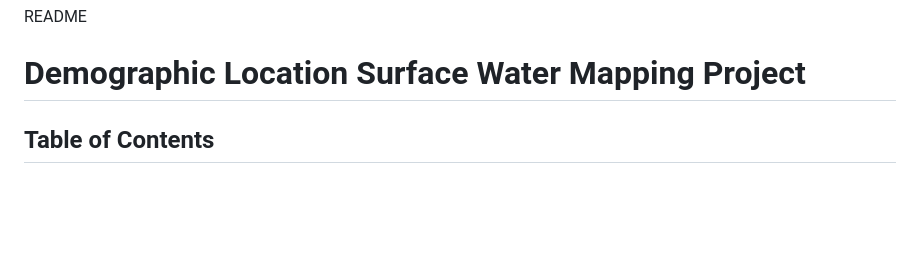
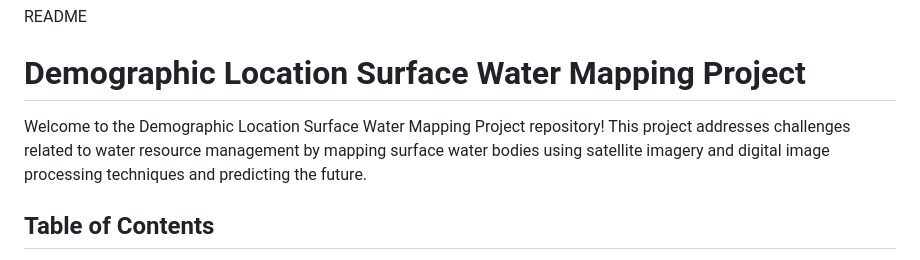
Before and after one commit to Abhishek-2502/Demographic_Location_Water_Surface_Mapping, a Markdown page: README.md, the part around the change. Rendered like a GitHub page; blank space fills up the shorter version.

```diff
--- a/README.md
+++ b/README.md
@@ -1,6 +1,8 @@
 README
 
 # Demographic Location Surface Water Mapping Project
+
+Welcome to the Demographic Location Surface Water Mapping Project repository! This project addresses challenges related to water resource management by mapping surface water bodies using satellite imagery and digital image processing techniques and predicting the future.
 
 ## Table of Contents
 
```
